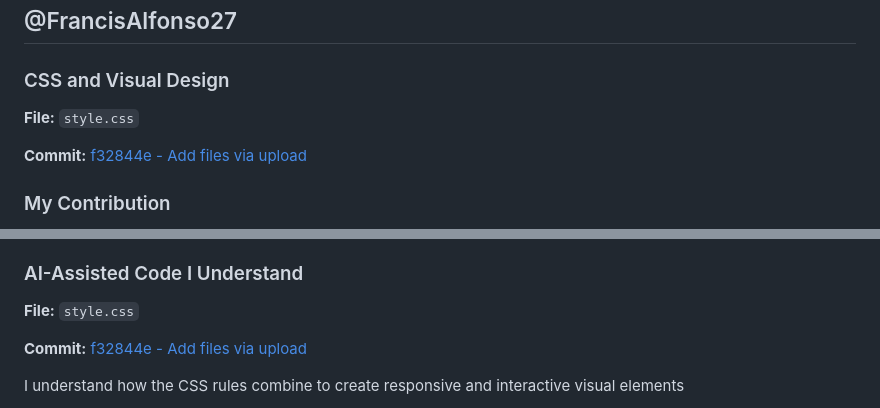
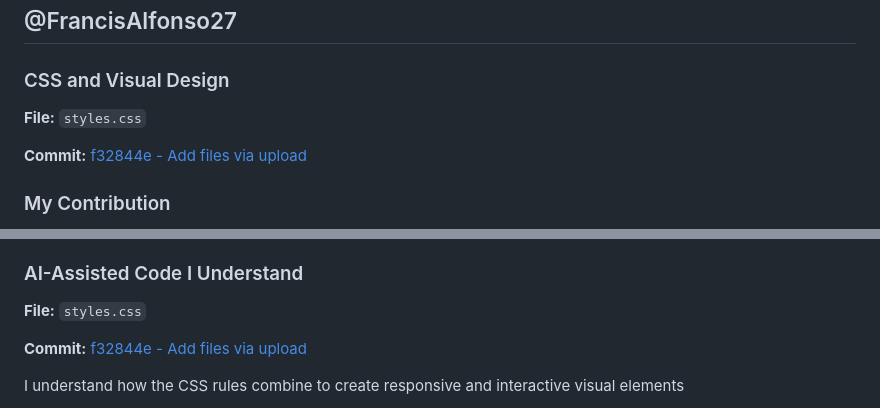
Before and after one commit to aaronsalunga098-ai/Life-Quest, a Markdown page: AI-USAGE.md, 2 parts joined by grey strips. Drawn GitHub-style.

```diff
--- a/AI-USAGE.md
+++ b/AI-USAGE.md
@@ -232,7 +232,7 @@ IDs such as `current-xp`, `player-level`, and `streak-count` allow JavaScript to
 
 ### CSS and Visual Design
 
-**File:** `style.css`
+**File:** `styles.css`
 
 **Commit:** [f32844e - Add files via upload](https://github.com/aaronsalunga098-ai/Life-Quest/commit/f32844e)
 
@@ -248,7 +248,7 @@ My work includes:
 
 ### AI-Assisted Code I Understand
 
-**File:** `style.css`
+**File:** `styles.css`
 
 **Commit:** [f32844e - Add files via upload](https://github.com/aaronsalunga098-ai/Life-Quest/commit/f32844e)
 
```
